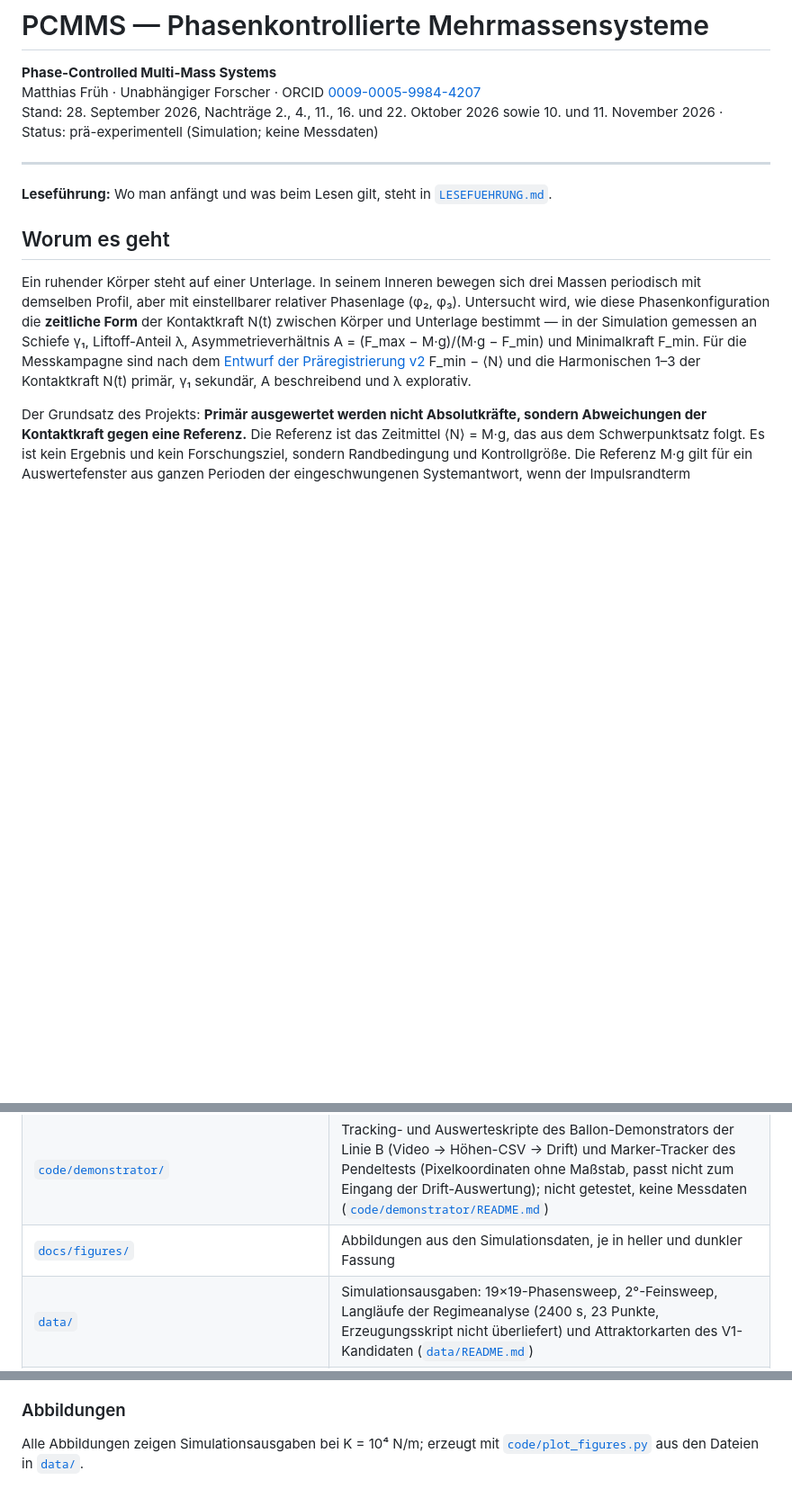
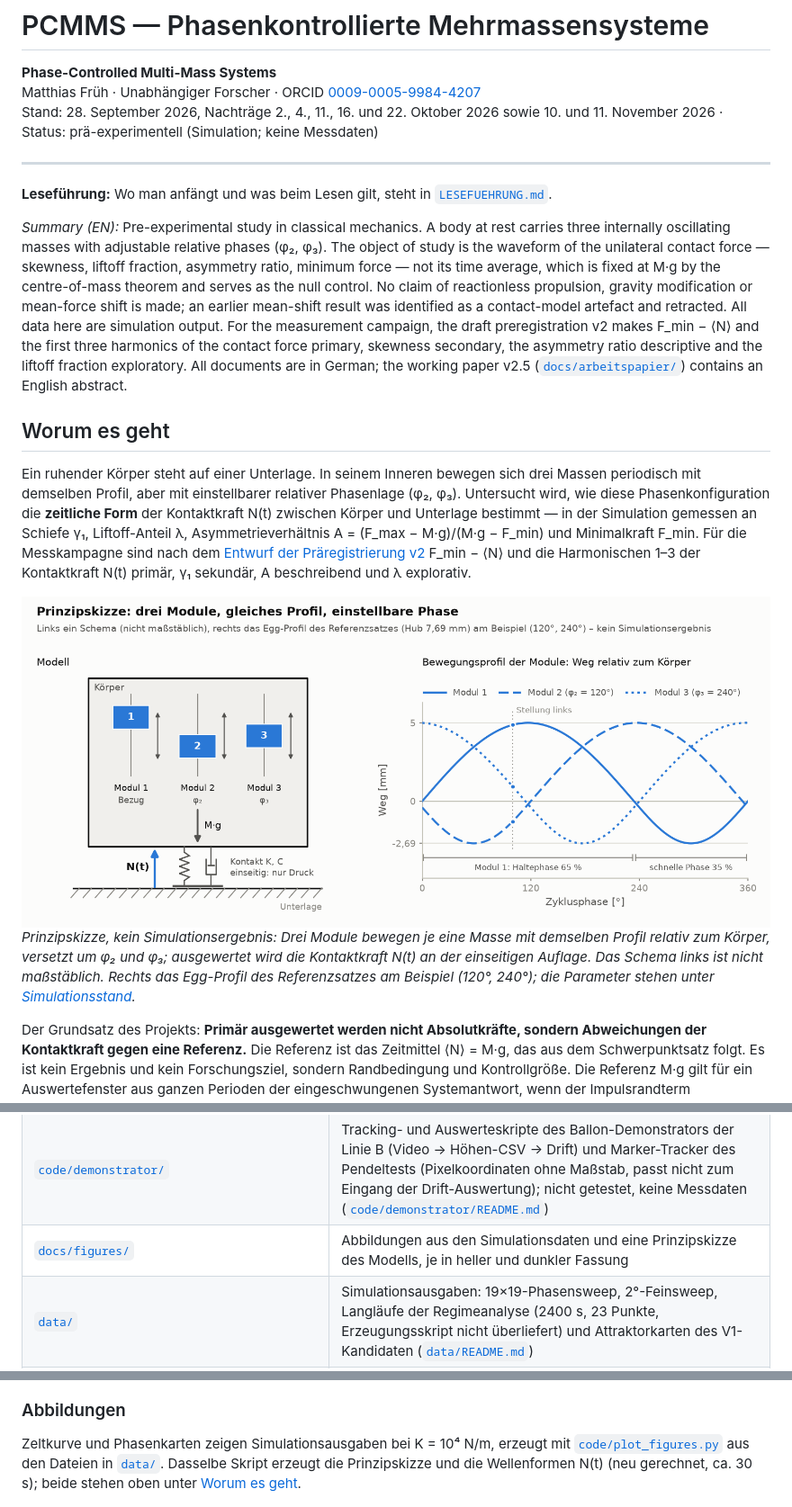
Before and after one commit to matthias-frueh/phase-controlled-multi-mass-systems, a Markdown page: README.md, 3 parts joined by grey strips. Shown at 90% size. GitHub-like rendering; pictures changed too: docs/figures/prinzipskizze_light.png (added); blank space fills up the shorter version.

```diff
--- a/README.md
+++ b/README.md
@@ -8,6 +8,17 @@ Stand: 28. September 2026, Nachträge 2., 4., 11., 16. und 22. Oktober 2026 sowi
 
 **Leseführung:** Wo man anfängt und was beim Lesen gilt, steht in [`LESEFUEHRUNG.md`](LESEFUEHRUNG.md).
 
+*Summary (EN):* Pre-experimental study in classical mechanics. A body at rest carries three internally
+oscillating masses with adjustable relative phases (φ₂, φ₃). The object of study is the waveform of the
+unilateral contact force — skewness, liftoff fraction, asymmetry ratio, minimum force — not its time
+average, which is fixed at M·g by the centre-of-mass theorem and serves as the null control. No claim of
+reactionless propulsion, gravity modification or mean-force shift is made; an earlier mean-shift result
+was identified as a contact-model artefact and retracted. All data here are simulation output. For the
+measurement campaign, the draft preregistration v2 makes F_min − ⟨N⟩ and the first three harmonics of the
+contact force primary, skewness secondary, the asymmetry ratio descriptive and the liftoff fraction exploratory.
+All documents are in German; the working paper v2.5 ([`docs/arbeitspapier/`](docs/arbeitspapier/)) contains an
+English abstract.
+
 ## Worum es geht
 
 Ein ruhender Körper steht auf einer Unterlage. In seinem Inneren bewegen sich drei Massen periodisch
@@ -17,6 +28,16 @@ in der Simulation gemessen an Schiefe γ₁, Liftoff-Anteil λ, Asymmetrieverhä
 A = (F_max − M·g)/(M·g − F_min) und Minimalkraft F_min. Für die Messkampagne sind nach dem
 [Entwurf der Präregistrierung v2](docs/praeregistrierung_v2_entwurf.md) F_min − ⟨N⟩ und die Harmonischen
 1–3 der Kontaktkraft N(t) primär, γ₁ sekundär, A beschreibend und λ explorativ.
+
+<picture>
+  <source media="(prefers-color-scheme: dark)" srcset="docs/figures/prinzipskizze_dark.png">
+  <img alt="Prinzipskizze: Körper mit drei Modulen auf einer Unterlage, einseitiger Feder-Dämpfer-Kontakt mit Kontaktkraft N(t) und Gewichtskraft M·g; daneben der Weg der drei Module über eine Periode, gleiches Profil, gegeneinander versetzt um 120° und 240°" src="docs/figures/prinzipskizze_light.png">
+</picture>
+
+*Prinzipskizze, kein Simulationsergebnis: Drei Module bewegen je eine Masse mit demselben Profil relativ zum
+Körper, versetzt um φ₂ und φ₃; ausgewertet wird die Kontaktkraft N(t) an der einseitigen Auflage. Das Schema
+links ist nicht maßstäblich. Rechts das Egg-Profil des Referenzsatzes am Beispiel (120°, 240°); die Parameter
+stehen unter [Simulationsstand](#simulationsstand).*
 
 Der Grundsatz des Projekts: **Primär ausgewertet werden nicht Absolutkräfte, sondern Abweichungen der
 Kontaktkraft gegen eine Referenz.** Die Referenz ist das Zeitmittel ⟨N⟩ = M·g, das aus dem Schwerpunktsatz
@@ -75,7 +122,7 @@ ist mit dem Arbeitspapier v2.4 (Abschnitt 4.8) zurückgezogen. Die alten Gleichu
 | [`code/`](code/) | Simulations-Engine ([`pcmms_v3a_phasen_sweep.py`](code/pcmms_v3a_phasen_sweep.py)), 2°-Feinsweep ([`finesweep.py`](code/finesweep.py)), analytische Lösung für den liftoff-freien Bereich ([`linear_solver.py`](code/linear_solver.py)), Auslegungswerkzeug für den Arbeitspunkt mit Zellkräften ([`auslegung.py`](code/auslegung.py); Präregistrierung v2 §12, Werkzeug 2), ereignisgenauer Löser mit Einzugsprüfung für Liftoff und Hüpfzustände ([`ereignisloeser.py`](code/ereignisloeser.py)), Attraktorkarten des V1-Kandidaten ([`einzugsgebiete.py`](code/einzugsgebiete.py); Ergebnisse in [`docs/einzugsgebiete_v1_kandidat.md`](docs/einzugsgebiete_v1_kandidat.md)) und Abbildungen ([`plot_figures.py`](code/plot_figures.py)); Paket [`pcmms_auswertung/`](code/pcmms_auswertung/) für AP-11 bis AP-13 (Anpassung, Pilotskript, Auswertung, Generator und Harness des Pipelinetests, nur synthetische Daten); Tests in [`tests/`](tests/) |
 | [`code/firmware/`](code/firmware/) | Firmware-Muster (ESP32) der Demonstratoren und Tischtests mit zwei Aktoren; keine V1-Firmware ([`code/firmware/README.md`](code/firmware/README.md)) |
 | [`code/demonstrator/`](code/demonstrator/) | Tracking- und Auswerteskripte des Ballon-Demonstrators der Linie B (Video → Höhen-CSV → Drift) und Marker-Tracker des Pendeltests (Pixelkoordinaten ohne Maßstab, passt nicht zum Eingang der Drift-Auswertung); nicht getestet, keine Messdaten ([`code/demonstrator/README.md`](code/demonstrator/README.md)) |
-| [`docs/figures/`](docs/figures/) | Abbildungen aus den Simulationsdaten, je in heller und dunkler Fassung |
+| [`docs/figures/`](docs/figures/) | Abbildungen aus den Simulationsdaten und eine Prinzipskizze des Modells, je in heller und dunkler Fassung |
 | [`data/`](data/) | Simulationsausgaben: 19×19-Phasensweep, 2°-Feinsweep, Langläufe der Regimeanalyse (2400 s, 23 Punkte, Erzeugungsskript nicht überliefert) und Attraktorkarten des V1-Kandidaten ([`data/README.md`](data/README.md)) |
 | [`rechnungen/`](rechnungen/) | Rechen- und Prüfskripte der Gesamtprojektanalyse 10/2026 mit gespeicherten Ergebnissen und Protokollen: Auslegung, Engine-Prüfung, Kippmoment, Statistik, Symmetrie und Randterm, Linie-B-Kontrollrechnungen, Bewertungen, dazu die Kurzmessungen zum Pipelinetest und die Kontrollrechnung zu den Entscheidungsregeln ([`rechnungen/README.md`](rechnungen/README.md); Simulation und Analytik, historischer Stand 02.10.2026); außerdem die Konzeptrechnung zum Sechs-Nadel-Messrahmen ([`rechnungen/nadelrahmen/`](rechnungen/nadelrahmen/PROTOKOLL.md), 11.10.2026). Nachweisarchiv, für den Einstieg nicht nötig; Kennungen wie „L1a-019“ verweisen auf nicht veröffentlichte Arbeitsdokumente (siehe `rechnungen/README.md`). |
 
@@ -160,8 +207,10 @@ Kürzel v3a auch den zurückgezogenen Simulationszyklus v3a–v3d bezeichnet. Mi
 
 ### Abbildungen
 
-Alle Abbildungen zeigen Simulationsausgaben bei K = 10⁴ N/m; erzeugt mit
-[`code/plot_figures.py`](code/plot_figures.py) aus den Dateien in [`data/`](data/).
+Zeltkurve und Phasenkarten zeigen Simulationsausgaben bei K = 10⁴ N/m, erzeugt mit
+[`code/plot_figures.py`](code/plot_figures.py) aus den Dateien in [`data/`](data/). Dasselbe Skript erzeugt die
+Prinzipskizze und die Wellenformen N(t) (neu gerechnet, ca. 30 s); beide stehen oben unter
+[Worum es geht](#worum-es-geht).
 
 <picture>
   <source media="(prefers-color-scheme: dark)" srcset="docs/figures/zeltkurve_dark.png">
```
Also changed, not shown: other parts of README.md (+26 -19 lines), LESEFUEHRUNG.md (+3 -2 lines), docs/figures/prinzipskizze_dark.png (added), 1 other file.
